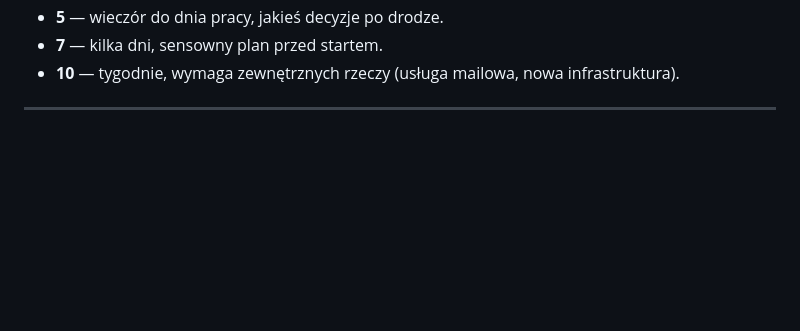
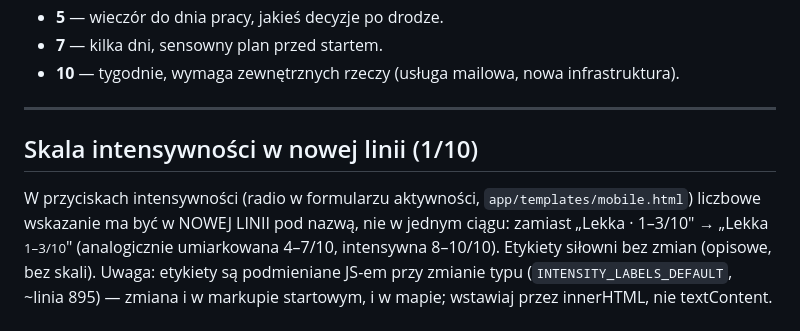
Before and after one commit to mariuszwojciechowski/bilans-kcal, a Markdown page: TODO.md, the part around the change. Rendered like a GitHub page; blank space fills up the shorter version.

Commit message:
TODO: skala intensywności w nowej linii pod nazwą
Co-Authored-By: Claude Fable 5 <noreply@anthropic.com>

```diff
--- a/TODO.md
+++ b/TODO.md
@@ -12,6 +12,17 @@ Przy każdym punkcie **szacowanie złożoności w skali 1-10**:
 - **10** — tygodnie, wymaga zewnętrznych rzeczy (usługa mailowa, nowa infrastruktura).
 
 ---
+
+## Skala intensywności w nowej linii (1/10)
+
+W przyciskach intensywności (radio w formularzu aktywności,
+`app/templates/mobile.html`) liczbowe wskazanie ma być w NOWEJ LINII pod
+nazwą, nie w jednym ciągu: zamiast „Lekka · 1–3/10" →
+„Lekka<br><small>1–3/10</small>" (analogicznie umiarkowana 4–7/10,
+intensywna 8–10/10). Etykiety siłowni bez zmian (opisowe, bez skali).
+Uwaga: etykiety są podmieniane JS-em przy zmianie typu
+(`INTENSITY_LABELS_DEFAULT`, ~linia 895) — zmiana i w markupie startowym,
+i w mapie; wstawiaj przez innerHTML, nie textContent.
 
 ## ~~Szlif zakładki Aktywności — runda 2 po testach właściciela~~ ✓ zrobione (commit 443cb0b), pytest zielony (95 passed) — deploy nie zweryfikowany, zostawione właścicielowi
 
```
